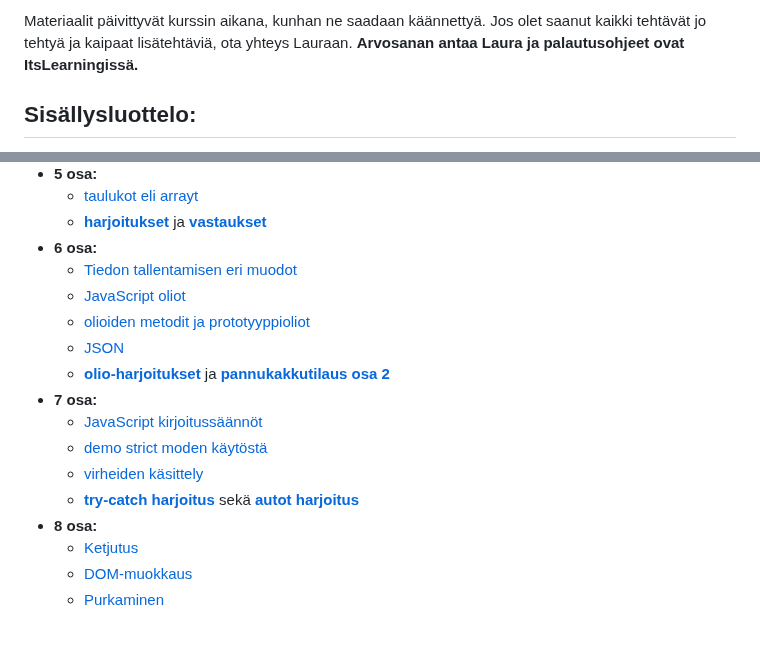
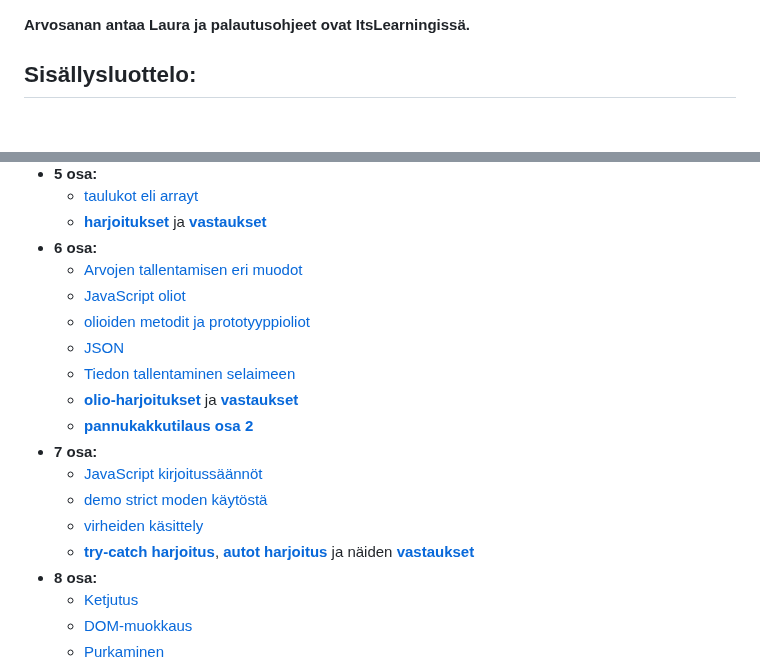
Before and after one commit to bc-web-ohjelmistokehitys/JS_WP24K, a Markdown page: README.md, 2 parts joined by grey strips. GitHub-like rendering; blank space fills up the shorter version.

Commit message:
update 2 readmes

```diff
--- a/README.md
+++ b/README.md
@@ -1,5 +1,3 @@
-Materiaalit päivittyvät kurssin aikana, kunhan ne saadaan käännettyä.
-Jos olet saanut kaikki tehtävät jo tehtyä ja kaipaat lisätehtäviä, ota yhteys Lauraan.
 **Arvosanan antaa Laura ja palautusohjeet ovat ItsLearningissä.**
 
 ## Sisällysluottelo:
@@ -34,16 +32,18 @@ Jos olet saanut kaikki tehtävät jo tehtyä ja kaipaat lisätehtäviä, ota yht
   - [taulukot eli arrayt](05_osa/taulukot.md)
   - **[harjoitukset](05_osa/05_harjoitukset/)** ja **[vastaukset](05_osa/05_harjoitukset/vastaukset/)**
 - **6 osa:**
-  - [Tiedon tallentamisen eri muodot](06_osa/01_tiedon_tallentaminen.md)
+  - [Arvojen tallentamisen eri muodot](06_osa/01_arvojen_tallentaminen.md)
   - [JavaScript oliot](06_osa/02_oliot.md)
   - [olioiden metodit ja prototyyppioliot](06_osa/03_olio-metodit_ja_prototyypit.md)
   - [JSON](06_osa/04_json.md)
-  - **[olio-harjoitukset](06_osa/06_harjoitukset/)** ja **[pannukakkutilaus osa 2](06_osa/06_harjoitukset/pannukakkutilaussivu2/)**
+  - [Tiedon tallentaminen selaimeen](06_osa/05_tiedon_tallentaminen_selaimeen.md)
+  - **[olio-harjoitukset](06_osa/06_harjoitukset/)** ja **[vastaukset](06_osa/06_harjoitukset/vastaukset/)**
+  - **[pannukakkutilaus osa 2](06_osa/06_harjoitukset/pannukakkutilaussivu2/)**
 - **7 osa:**
   - [JavaScript kirjoitussäännöt](07_osa/JS_kirjoitussäännöt.md)
   - [demo strict moden käytöstä](07_osa/demo/strict.js)
   - [virheiden käsittely](07_osa/virheidenkäsittely.md)
-  - **[try-catch harjoitus](07_osa/harjoitukset/)** sekä **[autot harjoitus](07_osa/harjoitukset/autot/)**
+  - **[try-catch harjoitus](07_osa/harjoitukset/)**, **[autot harjoitus](07_osa/harjoitukset/autot/)** ja näiden **[vastaukset](07_osa/harjoitukset/vastaukset/)**
 - **8 osa:**
   - [Ketjutus](08_osa/01_ketjutus.md)
   - [DOM-muokkaus](08_osa/02_DOM_muokkaus.md)
```
Also changed, not shown: 1 other file.
